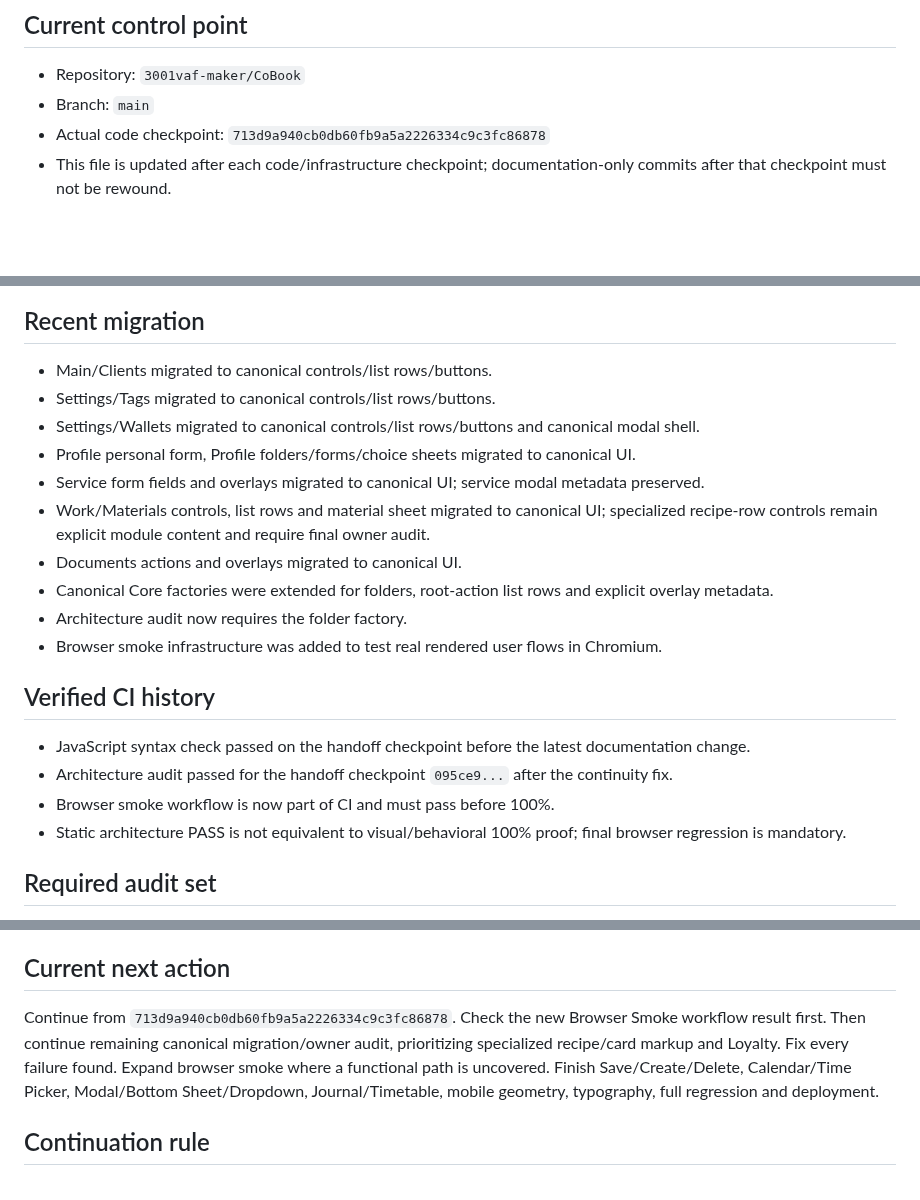
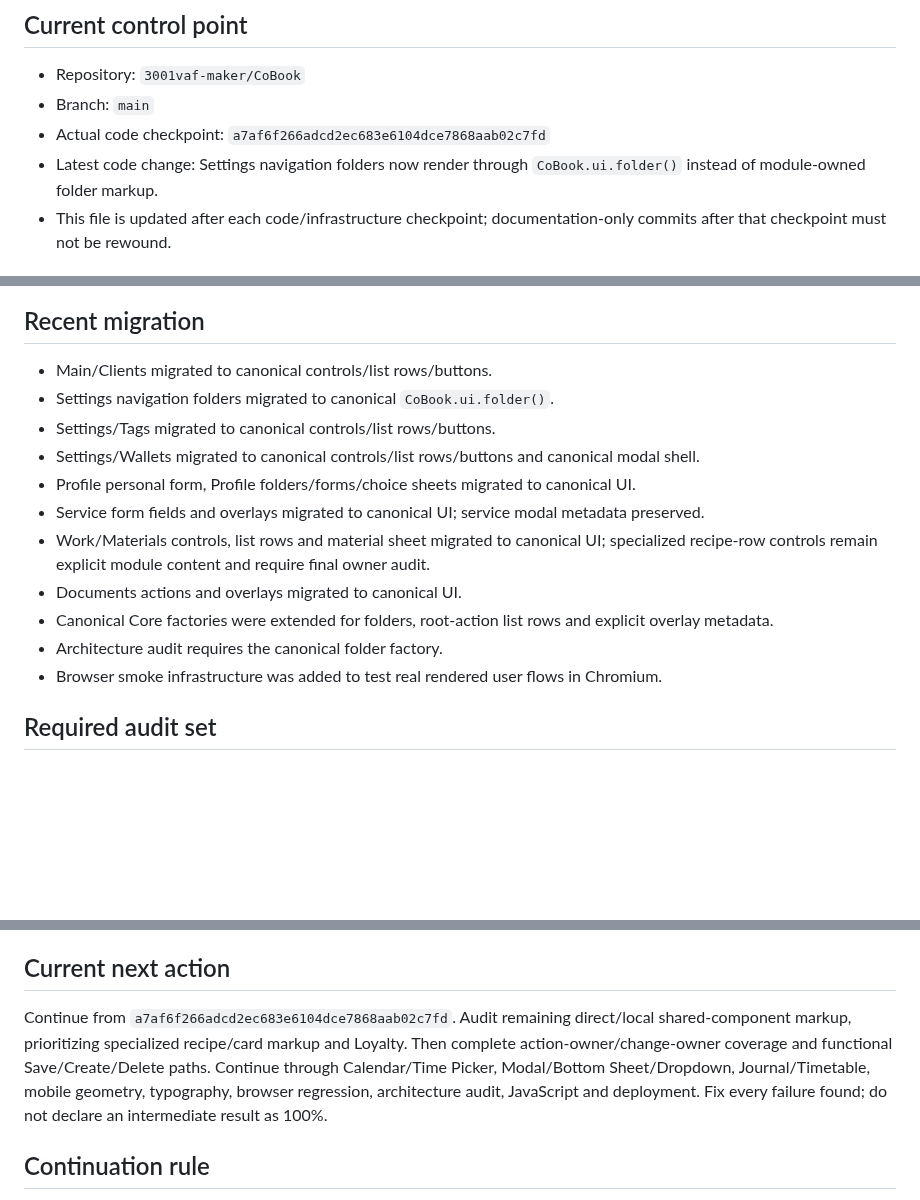
Before and after one commit to 3001vaf-maker/CoBook, a Markdown page: COBOOK_HANDOFF.md, 3 parts joined by grey strips. Drawn GitHub-style; blank space fills up the shorter version.

Commit message:
docs: sync handoff after settings folder migration

```diff
--- a/COBOOK_HANDOFF.md
+++ b/COBOOK_HANDOFF.md
@@ -3,7 +3,8 @@
 ## Current control point
 - Repository: `3001vaf-maker/CoBook`
 - Branch: `main`
-- Actual code checkpoint: `713d9a940cb0db60fb9a5a2226334c9c3fc86878`
+- Actual code checkpoint: `a7af6f266adcd2ec683e6104dce7868aab02c7fd`
+- Latest code change: Settings navigation folders now render through `CoBook.ui.folder()` instead of module-owned folder markup.
 - This file is updated after each code/infrastructure checkpoint; documentation-only commits after that checkpoint must not be rewound.
 
 ## Mission
@@ -27,6 +28,7 @@ Core exposes canonical factories for button, folder, listItem, field, select, te
 
 ## Recent migration
 - Main/Clients migrated to canonical controls/list rows/buttons.
+- Settings navigation folders migrated to canonical `CoBook.ui.folder()`.
 - Settings/Tags migrated to canonical controls/list rows/buttons.
 - Settings/Wallets migrated to canonical controls/list rows/buttons and canonical modal shell.
 - Profile personal form, Profile folders/forms/choice sheets migrated to canonical UI.
@@ -34,14 +36,8 @@ Core exposes canonical factories for button, folder, listItem, field, select, te
 - Work/Materials controls, list rows and material sheet migrated to canonical UI; specialized recipe-row controls remain explicit module content and require final owner audit.
 - Documents actions and overlays migrated to canonical UI.
 - Canonical Core factories were extended for folders, root-action list rows and explicit overlay metadata.
-- Architecture audit now requires the folder factory.
+- Architecture audit requires the canonical folder factory.
 - Browser smoke infrastructure was added to test real rendered user flows in Chromium.
-
-## Verified CI history
-- JavaScript syntax check passed on the handoff checkpoint before the latest documentation change.
-- Architecture audit passed for the handoff checkpoint `095ce9...` after the continuity fix.
-- Browser smoke workflow is now part of CI and must pass before 100%.
-- Static architecture PASS is not equivalent to visual/behavioral 100% proof; final browser regression is mandatory.
 
 ## Required audit set
 BUTTON, LIST, LIST_ITEM, FOLDER, CARD, FIELD, SELECT, TEXTAREA, MODAL, BOTTOM_SHEET, DROPDOWN, DATE_PICKER, TIME_PICKER, CALENDAR, JOURNAL, TIMETABLE, PROFILE, SERVICE, WORK_MATERIALS, DOCUMENTS, LOYALTY, TAGS, WALLETS, CLIENTS, NAVIGATION, MOBILE_GEOMETRY, TYPOGRAPHY, plus EMPTY_STATE, PAGE_HEADER, ICON, SPACING, RADIUS, COLOR and interaction states.
@@ -62,7 +58,7 @@ Save, Create, Delete, navigation, form changes, calendar changes, time selection
 10. Declare 100% only when every final gate passes.
 
 ## Current next action
-Continue from `713d9a940cb0db60fb9a5a2226334c9c3fc86878`. Check the new Browser Smoke workflow result first. Then continue remaining canonical migration/owner audit, prioritizing specialized recipe/card markup and Loyalty. Fix every failure found. Expand browser smoke where a functional path is uncovered. Finish Save/Create/Delete, Calendar/Time Picker, Modal/Bottom Sheet/Dropdown, Journal/Timetable, mobile geometry, typography, full regression and deployment.
+Continue from `a7af6f266adcd2ec683e6104dce7868aab02c7fd`. Audit remaining direct/local shared-component markup, prioritizing specialized recipe/card markup and Loyalty. Then complete action-owner/change-owner coverage and functional Save/Create/Delete paths. Continue through Calendar/Time Picker, Modal/Bottom Sheet/Dropdown, Journal/Timetable, mobile geometry, typography, browser regression, architecture audit, JavaScript and deployment. Fix every failure found; do not declare an intermediate result as 100%.
 
 ## Continuation rule
 Never restart the project or reconstruct history. Before any future response/work interruption, inspect actual `main`, update this handoff to the exact latest code checkpoint, and leave the exact next action. Do not substitute a progress report for remaining work.
```
